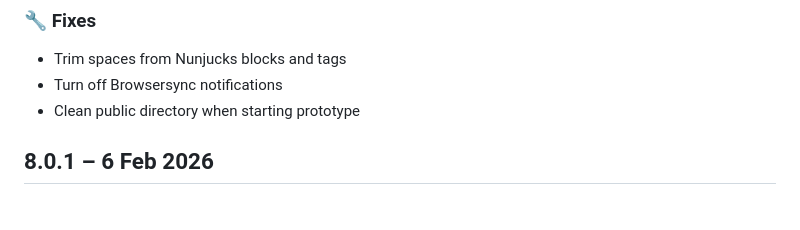
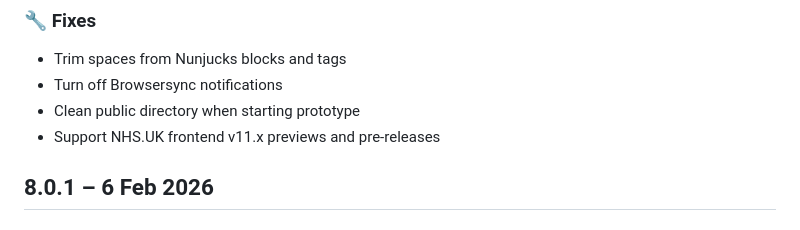
Before and after one commit to nhsuk/nhsuk-prototype-kit-package, a Markdown page: CHANGELOG.md, the part around the change. GitHub-like rendering.

Commit message:
Add changelog entry

```diff
--- a/CHANGELOG.md
+++ b/CHANGELOG.md
@@ -7,6 +7,7 @@
 - Trim spaces from Nunjucks blocks and tags
 - Turn off Browsersync notifications
 - Clean public directory when starting prototype
+- Support NHS.UK frontend v11.x previews and pre-releases
 
 ## 8.0.1 – 6 Feb 2026
 
```
